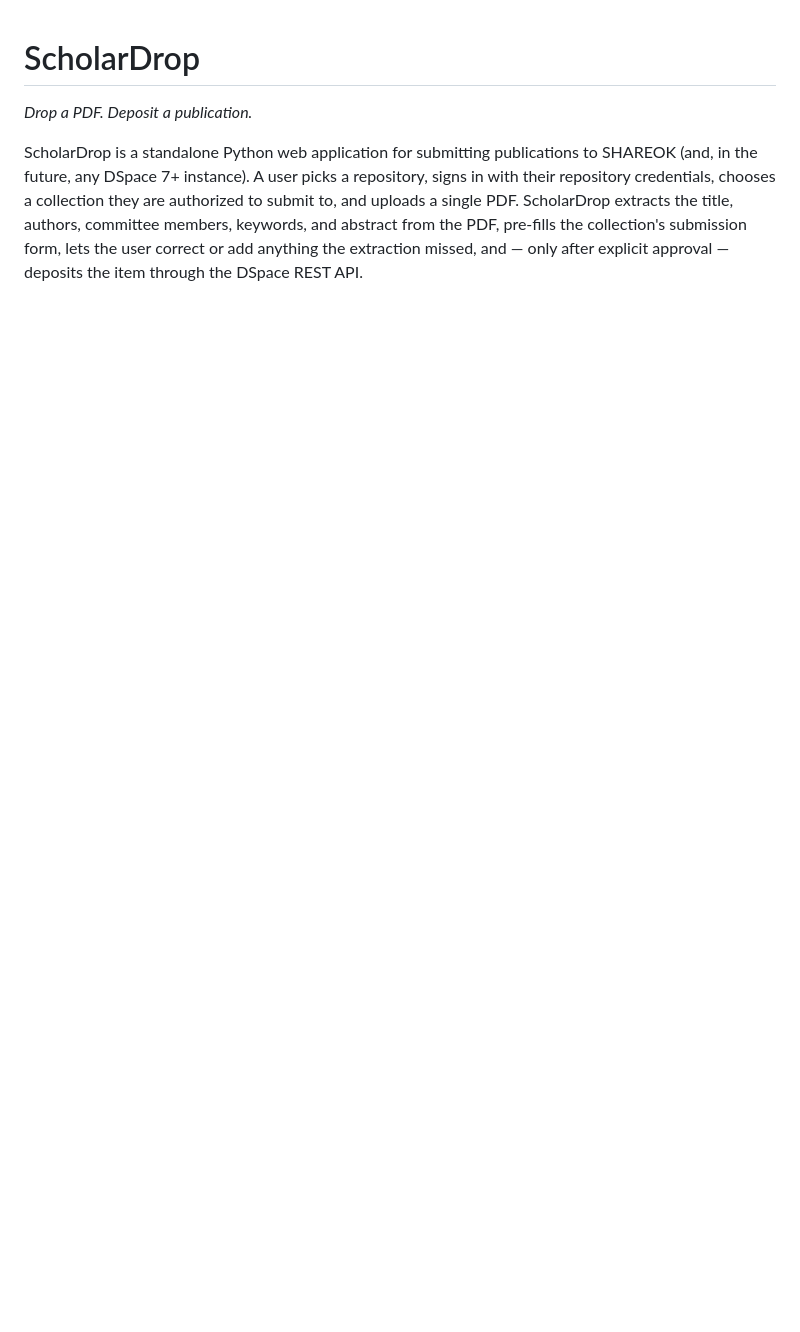
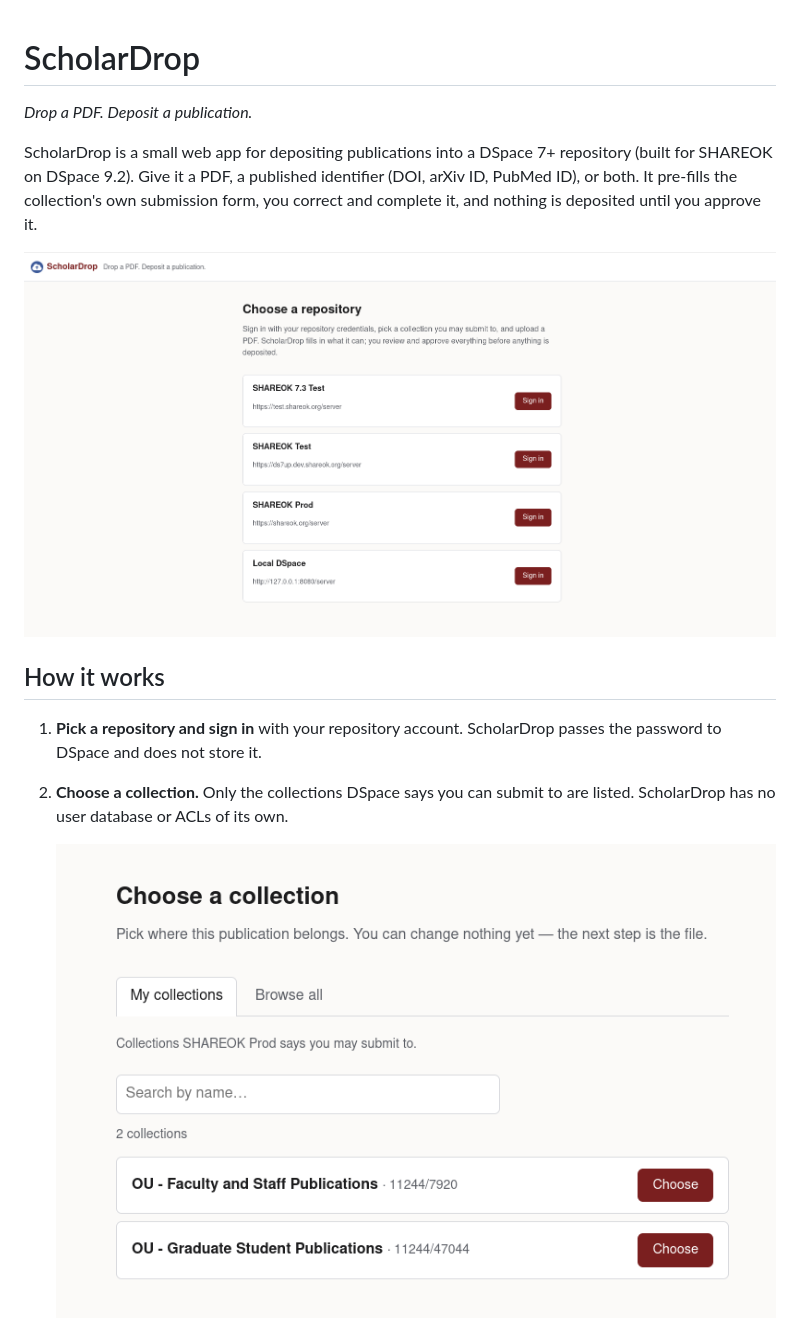
Before and after one commit to john-zhang1/ScholarDrop, a Markdown page: README.md, the part around one of its changes. Rendered like a GitHub page; pictures changed too: docs/images/choose-collection.png (added), docs/images/choose-repository.png (added); blank space fills up the shorter version.

```diff
--- a/README.md
+++ b/README.md
@@ -2,11 +2,20 @@
 
 *Drop a PDF. Deposit a publication.*
 
-ScholarDrop is a standalone Python web application for submitting publications to
-SHAREOK (and, in the future, any DSpace 7+ instance). A user picks a repository,
-signs in with their repository credentials, chooses a collection they are
-authorized to submit to, and uploads a single PDF. ScholarDrop extracts the title,
-authors, committee members, keywords, and abstract from the PDF, pre-fills the
-collection's submission form, lets the user correct or add anything the extraction
-missed, and — only after explicit approval — deposits the item through the DSpace
-REST API.
+ScholarDrop is a small web app for depositing publications into a DSpace 7+
+repository (built for SHAREOK on DSpace 9.2). Give it a PDF, a published
+identifier (DOI, arXiv ID, PubMed ID), or both. It pre-fills the collection's
+own submission form, you correct and complete it, and nothing is deposited
+until you approve it.
+
+![Choose a repository](docs/images/choose-repository.png)
+
+## How it works
+
+1. **Pick a repository and sign in** with your repository account. ScholarDrop
+   passes the password to DSpace and does not store it.
+2. **Choose a collection.** Only the collections DSpace says you can submit to
+   are listed. ScholarDrop has no user database or ACLs of its own.
+
+   ![Choose a collection](docs/images/choose-collection.png)
+
```
Also changed, not shown: other parts of README.md (+97 -0 lines), docs/images/deposit-licence.png (added), docs/images/review-form.png (added), docs/images/start-submission.png (added).
